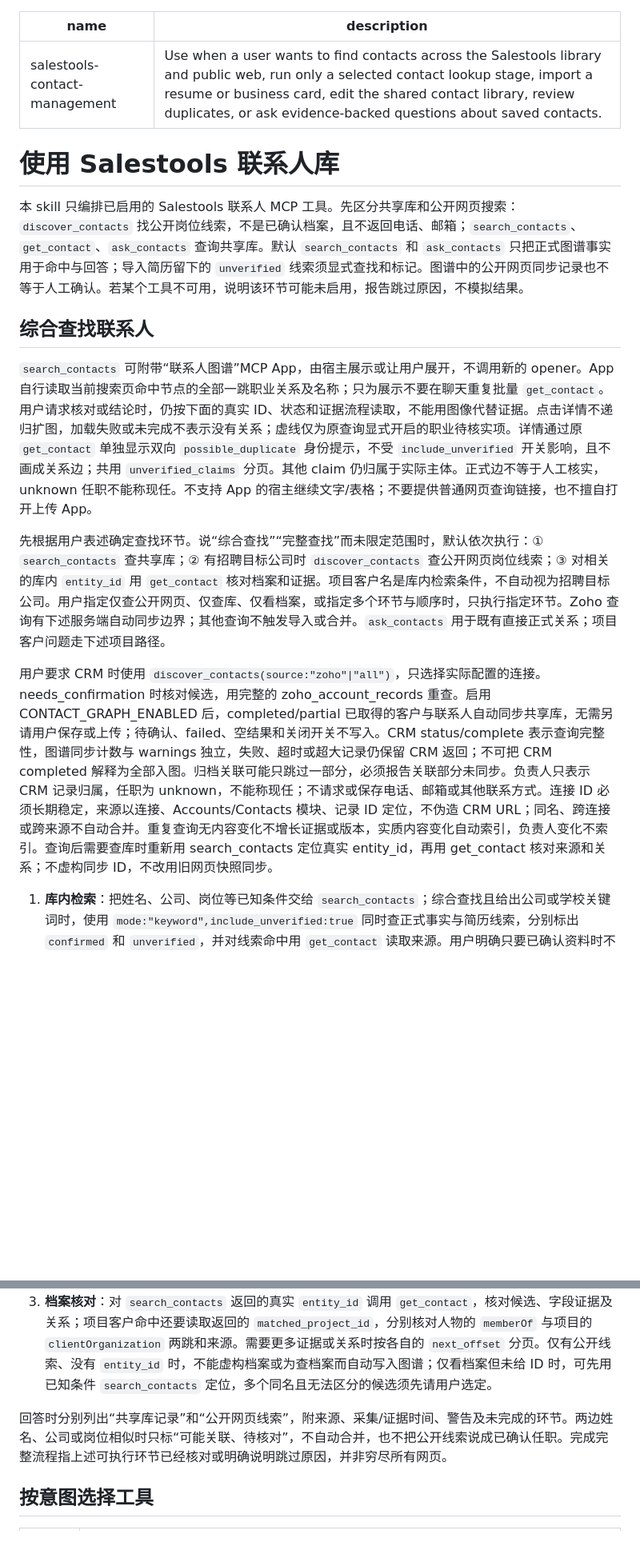
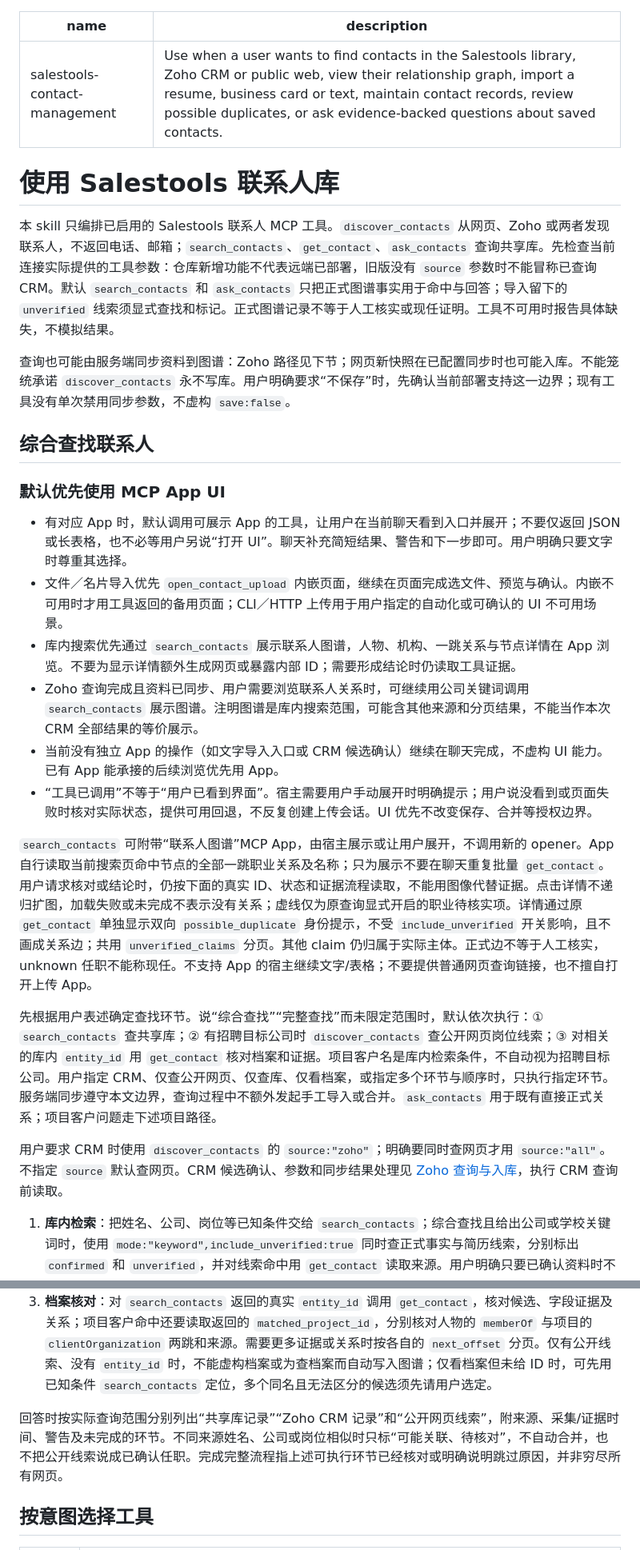
Before and after one commit to tang9-c/salestools, a Markdown page: skills/salestools-contact-management/SKILL.md, 2 parts joined by grey strips. Shown at 80% size. GitHub-like rendering; blank space fills up the shorter version.

Commit message:
docs(skills): update contact workflows and prefer MCP App UI

```diff
--- a/skills/salestools-contact-management/SKILL.md
+++ b/skills/salestools-contact-management/SKILL.md
@@ -1,25 +1,36 @@
 ---
 name: salestools-contact-management
-description: Use when a user wants to find contacts across the Salestools library and public web, run only a selected contact lookup stage, import a resume or business card, edit the shared contact library, review duplicates, or ask evidence-backed questions about saved contacts.
+description: Use when a user wants to find contacts in the Salestools library, Zoho CRM or public web, view their relationship graph, import a resume, business card or text, maintain contact records, review possible duplicates, or ask evidence-backed questions about saved contacts.
 ---
 
 # 使用 Salestools 联系人库
 
-本 skill 只编排已启用的 Salestools 联系人 MCP 工具。先区分共享库和公开网页搜索：`discover_contacts` 找公开岗位线索，不是已确认档案，且不返回电话、邮箱；`search_contacts`、`get_contact`、`ask_contacts` 查询共享库。默认 `search_contacts` 和 `ask_contacts` 只把正式图谱事实用于命中与回答；导入简历留下的 `unverified` 线索须显式查找和标记。图谱中的公开网页同步记录也不等于人工确认。若某个工具不可用，说明该环节可能未启用，报告跳过原因，不模拟结果。
+本 skill 只编排已启用的 Salestools 联系人 MCP 工具。`discover_contacts` 从网页、Zoho 或两者发现联系人，不返回电话、邮箱；`search_contacts`、`get_contact`、`ask_contacts` 查询共享库。先检查当前连接实际提供的工具参数：仓库新增功能不代表远端已部署，旧版没有 `source` 参数时不能冒称已查询 CRM。默认 `search_contacts` 和 `ask_contacts` 只把正式图谱事实用于命中与回答；导入留下的 `unverified` 线索须显式查找和标记。正式图谱记录不等于人工核实或现任证明。工具不可用时报告具体缺失，不模拟结果。
+
+查询也可能由服务端同步资料到图谱：Zoho 路径见下节；网页新快照在已配置同步时也可能入库。不能笼统承诺 `discover_contacts` 永不写库。用户明确要求“不保存”时，先确认当前部署支持这一边界；现有工具没有单次禁用同步参数，不虚构 `save:false`。
 
 ## 综合查找联系人
 
+### 默认优先使用 MCP App UI
+
+- 有对应 App 时，默认调用可展示 App 的工具，让用户在当前聊天看到入口并展开；不要仅返回 JSON 或长表格，也不必等用户另说“打开 UI”。聊天补充简短结果、警告和下一步即可。用户明确只要文字时尊重其选择。
+- 文件／名片导入优先 `open_contact_upload` 内嵌页面，继续在页面完成选文件、预览与确认。内嵌不可用时才用工具返回的备用页面；CLI／HTTP 上传用于用户指定的自动化或可确认的 UI 不可用场景。
+- 库内搜索优先通过 `search_contacts` 展示联系人图谱，人物、机构、一跳关系与节点详情在 App 浏览。不要为显示详情额外生成网页或暴露内部 ID；需要形成结论时仍读取工具证据。
+- Zoho 查询完成且资料已同步、用户需要浏览联系人关系时，可继续用公司关键词调用 `search_contacts` 展示图谱。注明图谱是库内搜索范围，可能含其他来源和分页结果，不能当作本次 CRM 全部结果的等价展示。
+- 当前没有独立 App 的操作（如文字导入入口或 CRM 候选确认）继续在聊天完成，不虚构 UI 能力。已有 App 能承接的后续浏览优先用 App。
+- “工具已调用”不等于“用户已看到界面”。宿主需要用户手动展开时明确提示；用户说没看到或页面失败时核对实际状态，提供可用回退，不反复创建上传会话。UI 优先不改变保存、合并等授权边界。
+
 `search_contacts` 可附带“联系人图谱”MCP App，由宿主展示或让用户展开，不调用新的 opener。App 自行读取当前搜索页命中节点的全部一跳职业关系及名称；只为展示不要在聊天重复批量 `get_contact`。用户请求核对或结论时，仍按下面的真实 ID、状态和证据流程读取，不能用图像代替证据。点击详情不递归扩图，加载失败或未完成不表示没有关系；虚线仅为原查询显式开启的职业待核实项。详情通过原 `get_contact` 单独显示双向 `possible_duplicate` 身份提示，不受 `include_unverified` 开关影响，且不画成关系边；共用 `unverified_claims` 分页。其他 claim 仍归属于实际主体。正式边不等于人工核实，unknown 任职不能称现任。不支持 App 的宿主继续文字/表格；不要提供普通网页查询链接，也不擅自打开上传 App。
 
-先根据用户表述确定查找环节。说“综合查找”“完整查找”而未限定范围时，默认依次执行：① `search_contacts` 查共享库；② 有招聘目标公司时 `discover_contacts` 查公开网页岗位线索；③ 对相关的库内 `entity_id` 用 `get_contact` 核对档案和证据。项目客户名是库内检索条件，不自动视为招聘目标公司。用户指定仅查公开网页、仅查库、仅看档案，或指定多个环节与顺序时，只执行指定环节。Zoho 查询有下述服务端自动同步边界；其他查询不触发导入或合并。`ask_contacts` 用于既有直接正式关系；项目客户问题走下述项目路径。
+先根据用户表述确定查找环节。说“综合查找”“完整查找”而未限定范围时，默认依次执行：① `search_contacts` 查共享库；② 有招聘目标公司时 `discover_contacts` 查公开网页岗位线索；③ 对相关的库内 `entity_id` 用 `get_contact` 核对档案和证据。项目客户名是库内检索条件，不自动视为招聘目标公司。用户指定 CRM、仅查公开网页、仅查库、仅看档案，或指定多个环节与顺序时，只执行指定环节。服务端同步遵守本文边界，查询过程中不额外发起手工导入或合并。`ask_contacts` 用于既有直接正式关系；项目客户问题走下述项目路径。
 
-用户要求 CRM 时使用 `discover_contacts(source:"zoho"|"all")`，只选择实际配置的连接。needs_confirmation 时核对候选，用完整的 zoho_account_records 重查。启用 CONTACT_GRAPH_ENABLED 后，completed/partial 已取得的客户与联系人自动同步共享库，无需另请用户保存或上传；待确认、failed、空结果和关闭开关不写入。CRM status/complete 表示查询完整性，图谱同步计数与 warnings 独立，失败、超时或超大记录仍保留 CRM 返回；不可把 CRM completed 解释为全部入图。归档关联可能只跳过一部分，必须报告关联部分未同步。负责人只表示 CRM 记录归属，任职为 unknown，不能称现任；不请求或保存电话、邮箱或其他联系方式。连接 ID 必须长期稳定，来源以连接、Accounts/Contacts 模块、记录 ID 定位，不伪造 CRM URL；同名、跨连接或跨来源不自动合并。重复查询无内容变化不增长证据或版本，实质内容变化自动索引，负责人变化不索引。查询后需要查库时重新用 search_contacts 定位真实 entity_id，再用 get_contact 核对来源和关系；不虚构同步 ID，不改用旧网页快照同步。
+用户要求 CRM 时使用 `discover_contacts` 的 `source:"zoho"`；明确要同时查网页才用 `source:"all"`。不指定 `source` 默认查网页。CRM 候选确认、参数和同步结果处理见 [Zoho 查询与入库](references/zoho-discovery.md)，执行 CRM 查询前读取。
 
 1. **库内检索**：把姓名、公司、岗位等已知条件交给 `search_contacts`；综合查找且给出公司或学校关键词时，使用 `mode:"keyword",include_unverified:true` 同时查正式事实与简历线索，分别标出 `confirmed` 和 `unverified`，并对线索命中用 `get_contact` 读取来源。用户明确只要已确认资料时不包含未核实线索。有 `next_offset` 且仍需更多候选时继续翻页。记录实际命中范围及警告，语义/混合检索回退为关键词时如实说明。姓名相同不能直接选定一人。
 2. **公开线索**：有招聘目标公司时用公司名及已知地区调用 `discover_contacts`；仅有学校或项目客户名不算已提供招聘目标公司。按返回的线索、来源、`collected_at` 和警告呈现；结果可能来自缓存，不能称为实时全网结果，也不单凭岗位描述断言现任。缺少招聘目标公司时跳过公开环节，继续执行已请求且可执行的档案核对。公开阶段返回一次结果即结束；无结果不证明此人或岗位不存在。
 3. **档案核对**：对 `search_contacts` 返回的真实 `entity_id` 调用 `get_contact`，核对候选、字段证据及关系；项目客户命中还要读取返回的 `matched_project_id`，分别核对人物的 `memberOf` 与项目的 `clientOrganization` 两跳和来源。需要更多证据或关系时按各自的 `next_offset` 分页。仅有公开线索、没有 `entity_id` 时，不能虚构档案或为查档案而自动写入图谱；仅看档案但未给 ID 时，可先用已知条件 `search_contacts` 定位，多个同名且无法区分的候选须先请用户选定。
 
-回答时分别列出“共享库记录”和“公开网页线索”，附来源、采集/证据时间、警告及未完成的环节。两边姓名、公司或岗位相似时只标“可能关联、待核对”，不自动合并，也不把公开线索说成已确认任职。完成完整流程指上述可执行环节已经核对或明确说明跳过原因，并非穷尽所有网页。
+回答时按实际查询范围分别列出“共享库记录”“Zoho CRM 记录”和“公开网页线索”，附来源、采集/证据时间、警告及未完成的环节。不同来源姓名、公司或岗位相似时只标“可能关联、待核对”，不自动合并，也不把公开线索说成已确认任职。完成完整流程指上述可执行环节已经核对或明确说明跳过原因，并非穷尽所有网页。
 
 ## 按意图选择工具
 
```
Also changed, not shown: other parts of skills/salestools-contact-management/SKILL.md (+4 -1 lines), skills/salestools-customer-assessment/SKILL.md (+6 -2 lines), 1 other file.
